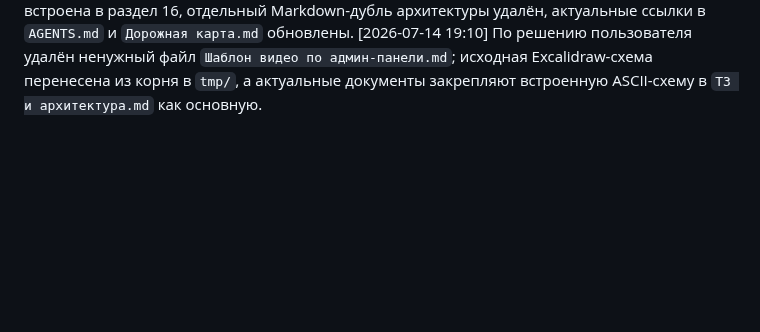
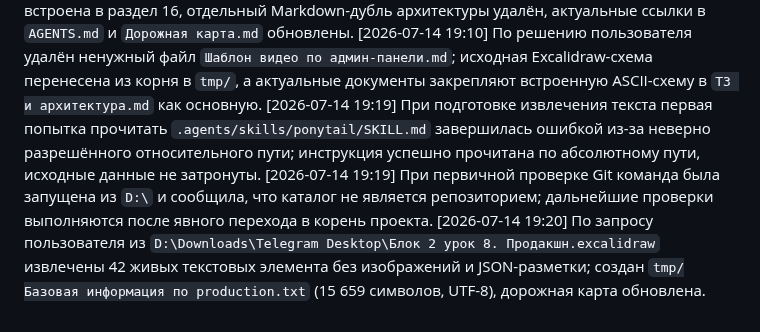
Before and after one commit to vlad495-commits/moroz-i-solntse-bot, a Markdown page: changelog.md, the part around the change. Drawn GitHub-style; blank space fills up the shorter version.

Commit message:
docs: извлечена базовая информация по production

```diff
--- a/changelog.md
+++ b/changelog.md
@@ -109,3 +109,6 @@
 [2026-07-14 19:01] По утверждённой спецификации подготовлен пошаговый план объединения ТЗ и ASCII-архитектуры с проверкой 66 блоков, ссылок и Markdown-разметки.
 [2026-07-14 19:01] Актуальное ТЗ переименовано в `ТЗ и архитектура.md`; полная ASCII-схема встроена в раздел 16, отдельный Markdown-дубль архитектуры удалён, актуальные ссылки в `AGENTS.md` и `Дорожная карта.md` обновлены.
 [2026-07-14 19:10] По решению пользователя удалён ненужный файл `Шаблон видео по админ-панели.md`; исходная Excalidraw-схема перенесена из корня в `tmp/`, а актуальные документы закрепляют встроенную ASCII-схему в `ТЗ и архитектура.md` как основную.
+[2026-07-14 19:19] При подготовке извлечения текста первая попытка прочитать `.agents/skills/ponytail/SKILL.md` завершилась ошибкой из-за неверно разрешённого относительного пути; инструкция успешно прочитана по абсолютному пути, исходные данные не затронуты.
+[2026-07-14 19:19] При первичной проверке Git команда была запущена из `D:\` и сообщила, что каталог не является репозиторием; дальнейшие проверки выполняются после явного перехода в корень проекта.
+[2026-07-14 19:20] По запросу пользователя из `D:\Downloads\Telegram Desktop\Блок 2 урок 8. Продакшн.excalidraw` извлечены 42 живых текстовых элемента без изображений и JSON-разметки; создан `tmp/Базовая информация по production.txt` (15 659 символов, UTF-8), дорожная карта обновлена.
```
Also changed, not shown: Дорожная карта.md (+1 -0 lines).
